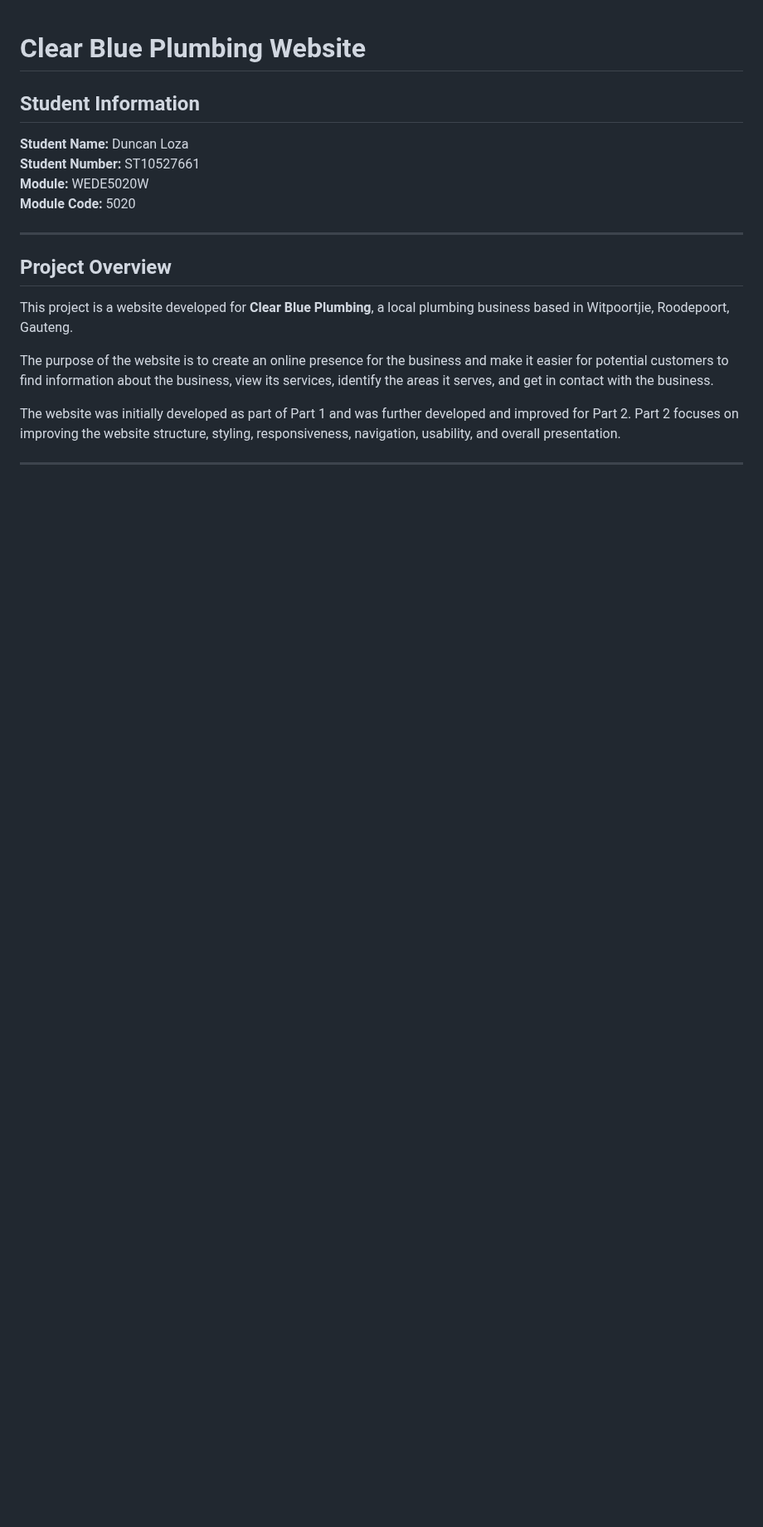
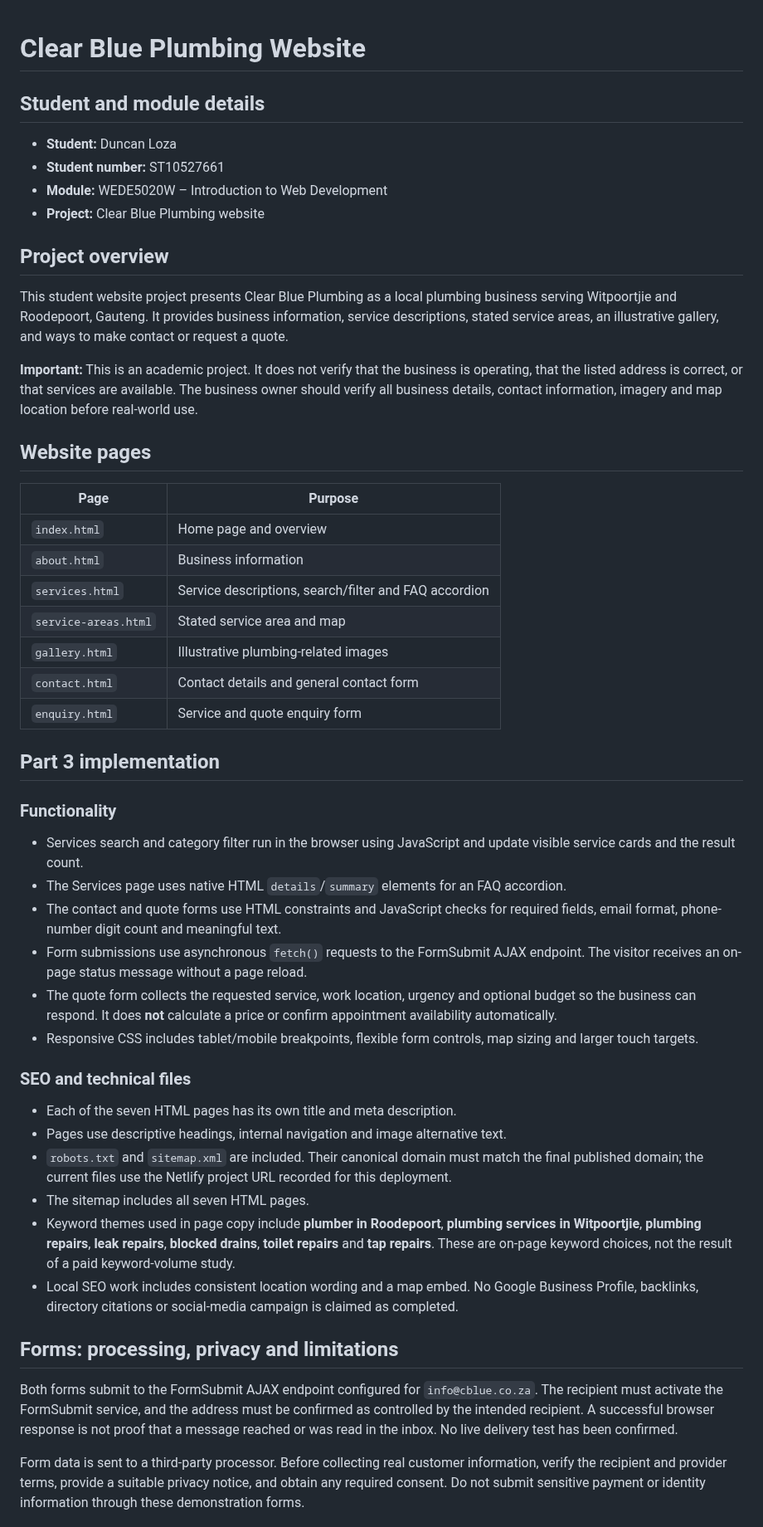
Before and after one commit to Duncan-Loza/Web-Dev-, a Markdown page: README.md, the part around one of its changes. Shown at 83% size. Rendered like a GitHub page; blank space fills up the shorter version.

```diff
--- a/README.md
+++ b/README.md
@@ -1,21 +1,46 @@
 # Clear Blue Plumbing Website
 
-## Student Information
+## Student and module details
+- **Student:** Duncan Loza
+- **Student number:** ST10527661
+- **Module:** WEDE5020W – Introduction to Web Development
+- **Project:** Clear Blue Plumbing website
 
-**Student Name:** Duncan Loza
-**Student Number:** ST10527661
-**Module:** WEDE5020W
-**Module Code:** 5020
+## Project overview
+This student website project presents Clear Blue Plumbing as a local plumbing business serving Witpoortjie and Roodepoort, Gauteng. It provides business information, service descriptions, stated service areas, an illustrative gallery, and ways to make contact or request a quote.
 
----
+**Important:** This is an academic project. It does not verify that the business is operating, that the listed address is correct, or that services are available. The business owner should verify all business details, contact information, imagery and map location before real-world use.
 
-## Project Overview
+## Website pages
+| Page | Purpose |
+|---|---|
+| `index.html` | Home page and overview |
+| `about.html` | Business information |
+| `services.html` | Service descriptions, search/filter and FAQ accordion |
+| `service-areas.html` | Stated service area and map |
+| `gallery.html` | Illustrative plumbing-related images |
+| `contact.html` | Contact details and general contact form |
+| `enquiry.html` | Service and quote enquiry form |
 
-This project is a website developed for **Clear Blue Plumbing**, a local plumbing business based in Witpoortjie, Roodepoort, Gauteng.
+## Part 3 implementation
+### Functionality
+- Services search and category filter run in the browser using JavaScript and update visible service cards and the result count.
+- The Services page uses native HTML `details`/`summary` elements for an FAQ accordion.
+- The contact and quote forms use HTML constraints and JavaScript checks for required fields, email format, phone-number digit count and meaningful text.
+- Form submissions use asynchronous `fetch()` requests to the FormSubmit AJAX endpoint. The visitor receives an on-page status message without a page reload.
+- The quote form collects the requested service, work location, urgency and optional budget so the business can respond. It does **not** calculate a price or confirm appointment availability automatically.
+- Responsive CSS includes tablet/mobile breakpoints, flexible form controls, map sizing and larger touch targets.
 
-The purpose of the website is to create an online presence for the business and make it easier for potential customers to find information about the business, view its services, identify the areas it serves, and get in contact with the business.
+### SEO and technical files
+- Each of the seven HTML pages has its own title and meta description.
+- Pages use descriptive headings, internal navigation and image alternative text.
+- `robots.txt` and `sitemap.xml` are included. Their canonical domain must match the final published domain; the current files use the Netlify project URL recorded for this deployment.
+- The sitemap includes all seven HTML pages.
+- Keyword themes used in page copy include **plumber in Roodepoort**, **plumbing services in Witpoortjie**, **plumbing repairs**, **leak repairs**, **blocked drains**, **toilet repairs** and **tap repairs**. These are on-page keyword choices, not the result of a paid keyword-volume study.
+- Local SEO work includes consistent location wording and a map embed. No Google Business Profile, backlinks, directory citations or social-media campaign is claimed as completed.
 
-The website was initially developed as part of Part 1 and was further developed and improved for Part 2. Part 2 focuses on improving the website structure, styling, responsiveness, navigation, usability, and overall presentation.
+## Forms: processing, privacy and limitations
+Both forms submit to the FormSubmit AJAX endpoint configured for `info@cblue.co.za`. The recipient must activate the FormSubmit service, and the address must be confirmed as controlled by the intended recipient. A successful browser response is not proof that a message reached or was read in the inbox. No live delivery test has been confirmed.
 
----
+Form data is sent to a third-party processor. Before collecting real customer information, verify the recipient and provider terms, provide a suitable privacy notice, and obtain any required consent. Do not submit sensitive payment or identity information through these demonstration forms.
 
```
Also changed, not shown: other parts of README.md (+23 -186 lines).
